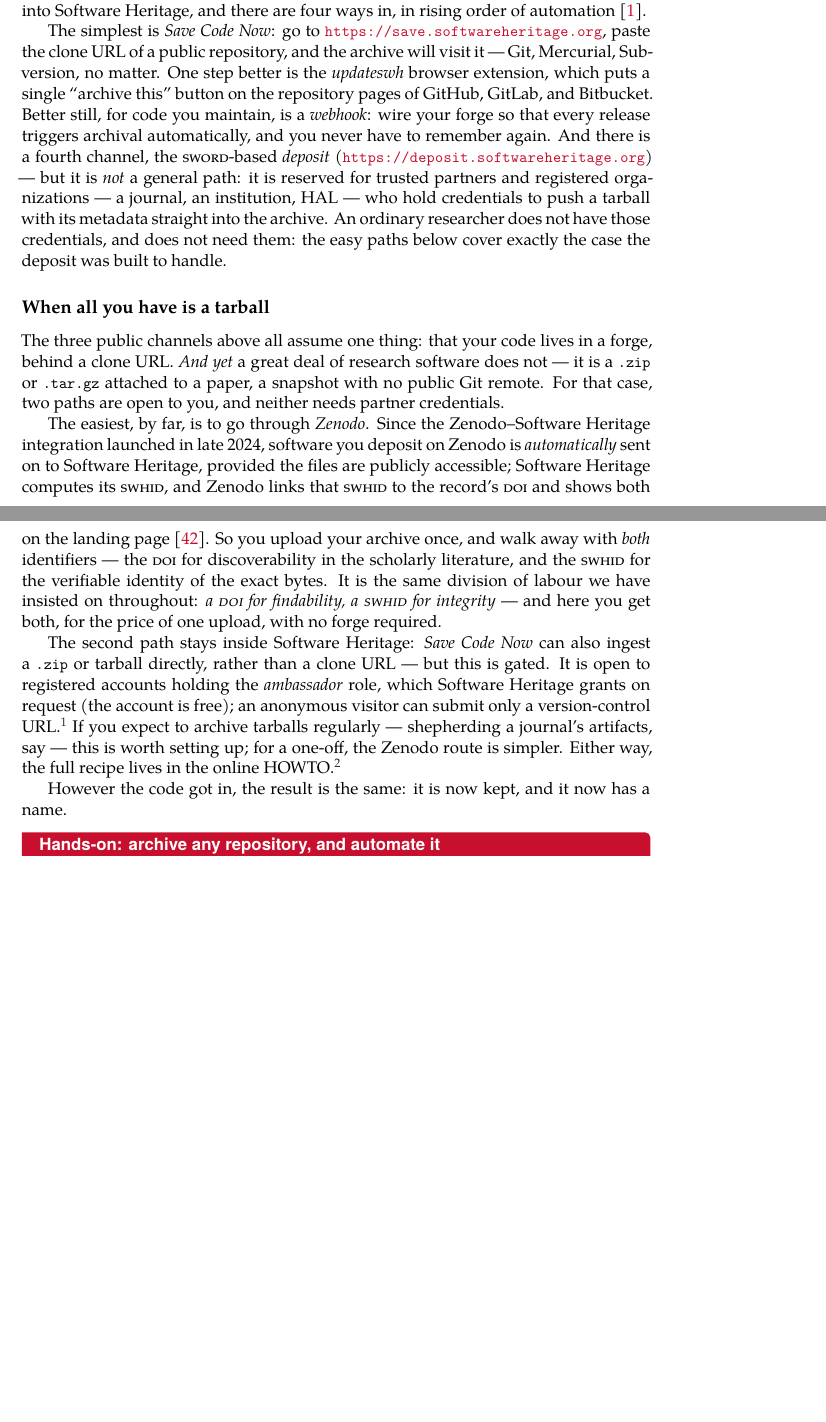
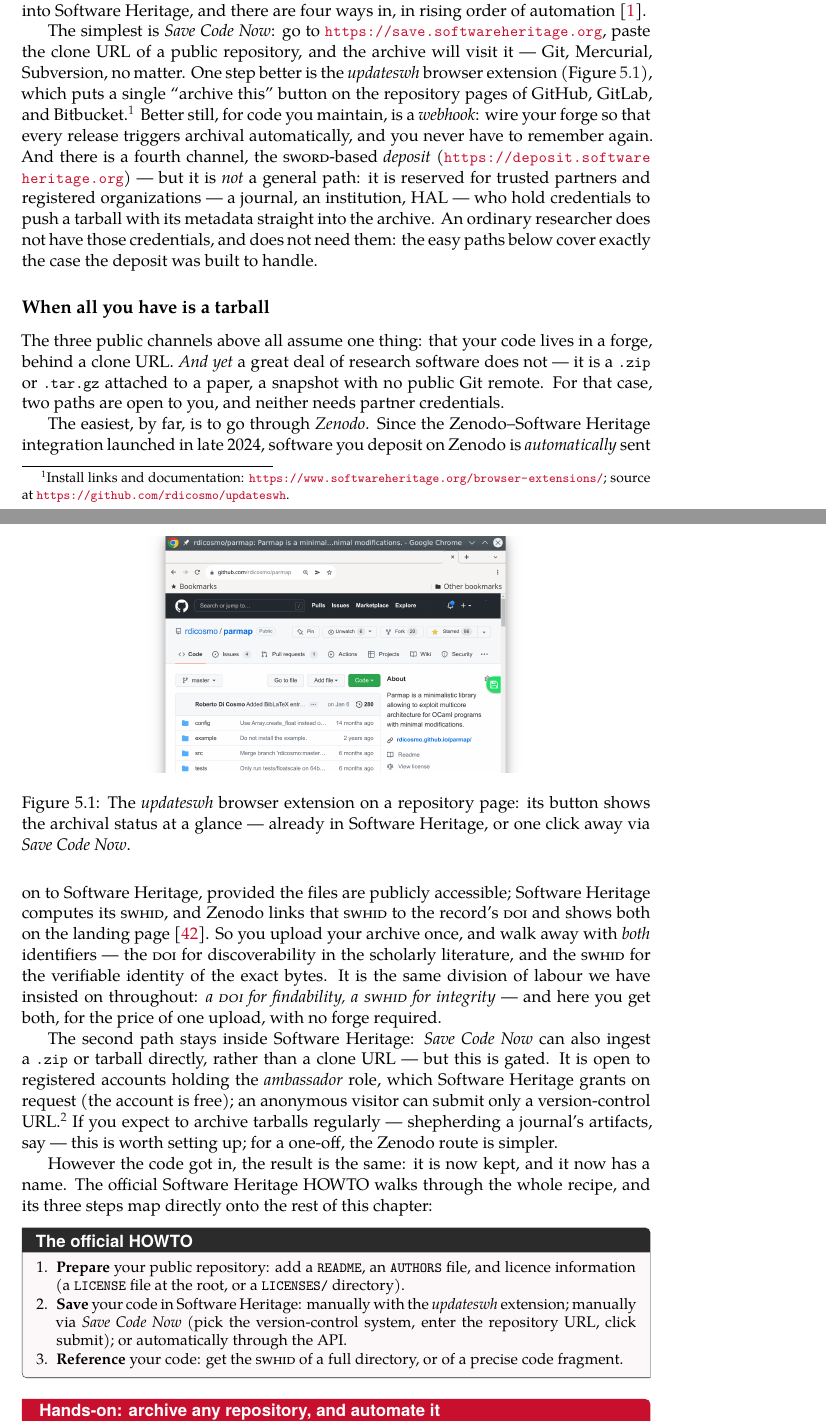
Before and after one commit to rdicosmo/source-code-of-science, a LaTeX document (main.tex, which reads chapters/05-ardc.tex): two parts of pages 18 and 19 of 42, joined at a grey line, cut so that both start at the same text, the shorter picture padded with empty space. Compiled offline with XeLaTeX.

Commit message:
Revision 2/N: updateswh figure, HOWTO box, App.D URL, matplotlib caption
Add a screenshot of the updateswh browser extension (Fig 5.1) with a doc pointer
(softwareheritage.org/browser-extensions + the MIT source repo); promote the HOWTO
footnote to a visible boxed callout quoting its real three steps (Prepare / Save /
Reference); fix App.D's updateswh URL (was a generic archive/browse link); and tell
the reader the matplotlib dependency graph's labels are not meant to be read --- the
point is the density. Builds clean, 42 pp.

Co-Authored-By: Claude Opus 4.8 (1M context)

```diff
--- a/chapters/05-ardc.tex
+++ b/chapters/05-ardc.tex
@@ -19,15 +19,27 @@
 
 The simplest is \emph{Save Code Now}: go to \url{https://save.softwareheritage.org}, paste the
 clone URL of a public repository, and the archive will visit it --- Git, Mercurial, Subversion, no
-matter. One step better is the \emph{updateswh} browser extension, which puts a single ``archive
-this'' button on the repository pages of GitHub, GitLab, and Bitbucket. Better still, for code you
-maintain, is a \emph{webhook}: wire your forge so that every release triggers archival
-automatically, and you never have to remember again. And there is a fourth channel, the
+matter. One step better is the \emph{updateswh} browser extension
+(Figure~\ref{fig:updateswh}), which puts a single ``archive this'' button on the repository pages of
+GitHub, GitLab, and Bitbucket.\footnote{Install links and documentation:
+\url{https://www.softwareheritage.org/browser-extensions/}; source at
+\url{https://github.com/rdicosmo/updateswh}.} Better still, for code you maintain, is a
+\emph{webhook}: wire your forge so that every release triggers archival automatically, and you
+never have to remember again. And there is a fourth channel, the
 \textsc{sword}-based \emph{deposit} (\url{https://deposit.softwareheritage.org}) --- but it is
 \emph{not} a general path: it is reserved for trusted partners and registered organizations ---
 a journal, an institution, HAL --- who hold credentials to push a tarball with its metadata
 straight into the archive. An ordinary researcher does not have those credentials, and does not
 need them: the easy paths below cover exactly the case the deposit was built to handle.
+
+\begin{figure}[htbp]
+  \centering
+  \includegraphics[width=.6\linewidth]{figures/updateswh-extension.png}
+  \caption[The updateswh browser extension]{The \emph{updateswh} browser extension on a repository
+  page: its button shows the archival status at a glance --- already in Software Heritage, or one
+  click away via \emph{Save Code Now}.}
+  \label{fig:updateswh}
+\end{figure}
 
 \subsection*{When all you have is a tarball}
 
@@ -52,11 +64,28 @@
 (the account is free); an anonymous visitor can submit only a version-control
 URL.\footnote{See the \textsc{faq}: \url{https://docs.softwareheritage.org/user/faq/index.html}.}
 If you expect to archive tarballs regularly --- shepherding a journal's artifacts, say --- this
-is worth setting up; for a one-off, the Zenodo route is simpler. Either way, the full recipe lives
-in the online
-HOWTO.\footnote{\url{https://www.softwareheritage.org/how-to-archive-reference-code/}}
+is worth setting up; for a one-off, the Zenodo route is simpler.
 
-However the code got in, the result is the same: it is now kept, and it now has a name.
+However the code got in, the result is the same: it is now kept, and it now has a name. The official
+Software Heritage HOWTO walks through the whole recipe, and its three steps map directly onto the
+rest of this chapter:
+
+\begin{tcolorbox}[colback=swhbg!35,colframe=swhdark,fonttitle=\bfseries\sffamily,
+  title={The official HOWTO\footnotemark}, sharp corners=downhill, boxrule=0.4pt,
+  left=2.2mm,right=2.2mm,top=1mm,bottom=1mm]
+\small
+\begin{enumerate}[nosep,leftmargin=*]
+  \item \textbf{Prepare} your public repository: add a \texttt{README}, an \texttt{AUTHORS} file,
+        and licence information (a \texttt{LICENSE} file at the root, or a \texttt{LICENSES/}
+        directory).
+  \item \textbf{Save} your code in Software Heritage: manually with the \emph{updateswh} extension;
+        manually via \emph{Save Code Now} (pick the version-control system, enter the repository URL,
+        click submit); or automatically through the API.
+  \item \textbf{Reference} your code: get the \textsc{swhid} of a full directory, or of a precise
+        code fragment.
+\end{enumerate}
+\end{tcolorbox}
+\footnotetext{\emph{How to archive and reference your code}, \url{https://www.softwareheritage.org/how-to-archive-reference-code/}.}
 
 \begin{handson}[Hands-on: archive any repository, and automate it]
 \begin{enumerate}[nosep,leftmargin=*]
```
Also changed, not shown: appendix/D-swhid-tools.tex (+1 -1 lines), chapters/01-why.tex (+3 -2 lines).
